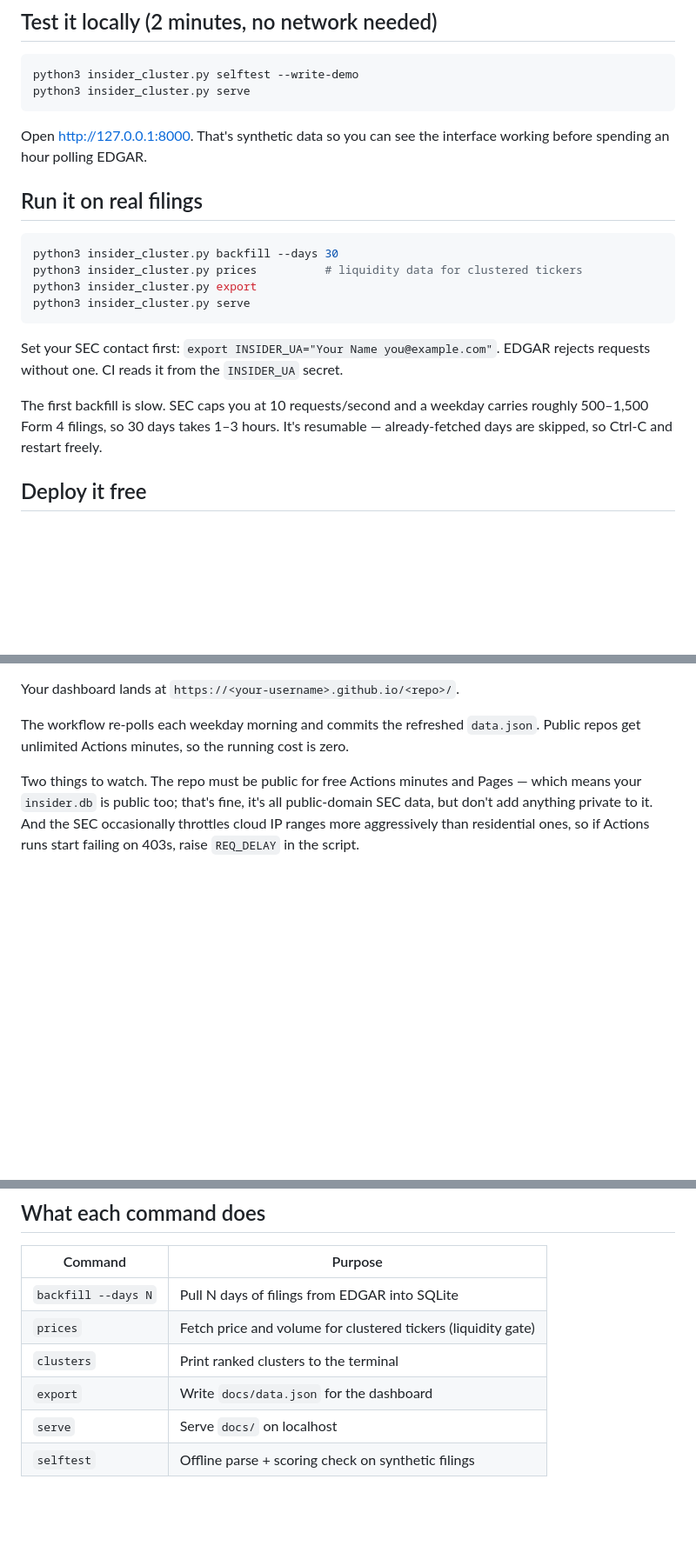
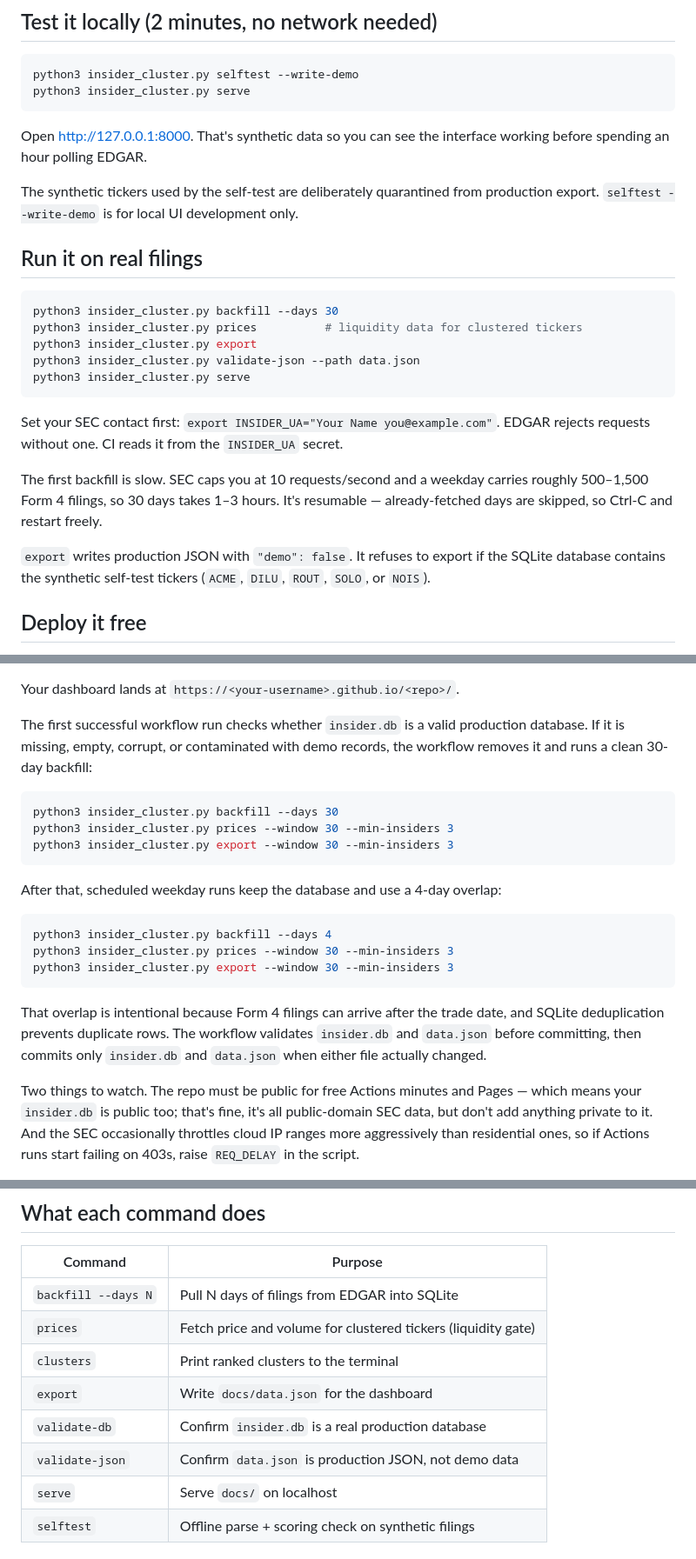
Before and after one commit to lasanda-manupiya/insider-radar, a Markdown page: README.md, 3 parts joined by grey strips. Shown at 87% size. Rendered like a GitHub page; blank space fills up the shorter version.

Commit message:
Make EDGAR pipeline production-safe

````diff
--- a/README.md
+++ b/README.md
@@ -17,12 +17,16 @@ python3 insider_cluster.py serve
 Open <http://127.0.0.1:8000>. That's synthetic data so you can see the interface
 working before spending an hour polling EDGAR.
 
+The synthetic tickers used by the self-test are deliberately quarantined from
+production export. `selftest --write-demo` is for local UI development only.
+
 ## Run it on real filings
 
 ```bash
 python3 insider_cluster.py backfill --days 30
 python3 insider_cluster.py prices          # liquidity data for clustered tickers
 python3 insider_cluster.py export
+python3 insider_cluster.py validate-json --path data.json
 python3 insider_cluster.py serve
 ```
 
@@ -32,6 +36,10 @@ EDGAR rejects requests without one. CI reads it from the `INSIDER_UA` secret.
 The first backfill is slow. SEC caps you at 10 requests/second and a weekday
 carries roughly 500–1,500 Form 4 filings, so 30 days takes 1–3 hours. It's
 resumable — already-fetched days are skipped, so Ctrl-C and restart freely.
+
+`export` writes production JSON with `"demo": false`. It refuses to export if
+the SQLite database contains the synthetic self-test tickers (`ACME`, `DILU`,
+`ROUT`, `SOLO`, or `NOIS`).
 
 ## Deploy it free
 
@@ -47,9 +55,28 @@ files. GitHub gives you both at no cost:
 
 Your dashboard lands at `https://<your-username>.github.io/<repo>/`.
 
-The workflow re-polls each weekday morning and commits the refreshed
-`data.json`. Public repos get unlimited Actions minutes, so the running cost is
-zero.
+The first successful workflow run checks whether `insider.db` is a valid
+production database. If it is missing, empty, corrupt, or contaminated with
+demo records, the workflow removes it and runs a clean 30-day backfill:
+
+```bash
+python3 insider_cluster.py backfill --days 30
+python3 insider_cluster.py prices --window 30 --min-insiders 3
+python3 insider_cluster.py export --window 30 --min-insiders 3
+```
+
+After that, scheduled weekday runs keep the database and use a 4-day overlap:
+
+```bash
+python3 insider_cluster.py backfill --days 4
+python3 insider_cluster.py prices --window 30 --min-insiders 3
+python3 insider_cluster.py export --window 30 --min-insiders 3
+```
+
+That overlap is intentional because Form 4 filings can arrive after the trade
+date, and SQLite deduplication prevents duplicate rows. The workflow validates
+`insider.db` and `data.json` before committing, then commits only `insider.db`
+and `data.json` when either file actually changed.
 
 Two things to watch. The repo must be public for free Actions minutes and Pages
 — which means your `insider.db` is public too; that's fine, it's all
@@ -65,6 +92,8 @@ so if Actions runs start failing on 403s, raise `REQ_DELAY` in the script.
 | `prices` | Fetch price and volume for clustered tickers (liquidity gate) |
 | `clusters` | Print ranked clusters to the terminal |
 | `export` | Write `docs/data.json` for the dashboard |
+| `validate-db` | Confirm `insider.db` is a real production database |
+| `validate-json` | Confirm `data.json` is production JSON, not demo data |
 | `serve` | Serve `docs/` on localhost |
 | `selftest` | Offline parse + scoring check on synthetic filings |
 
````
